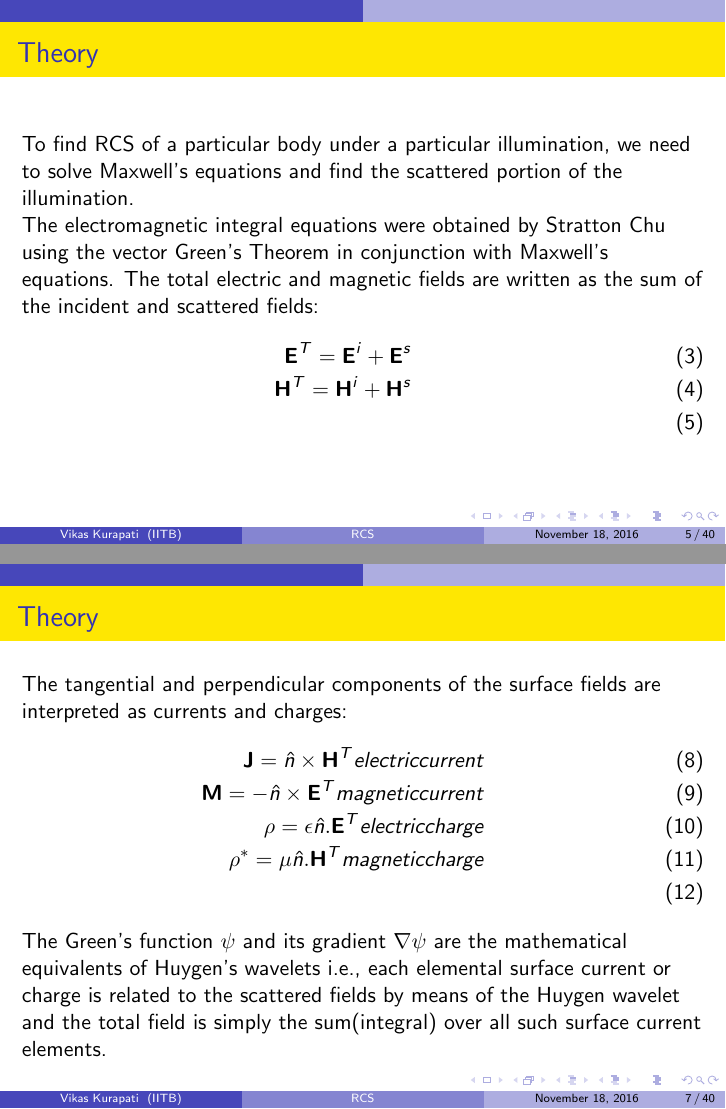
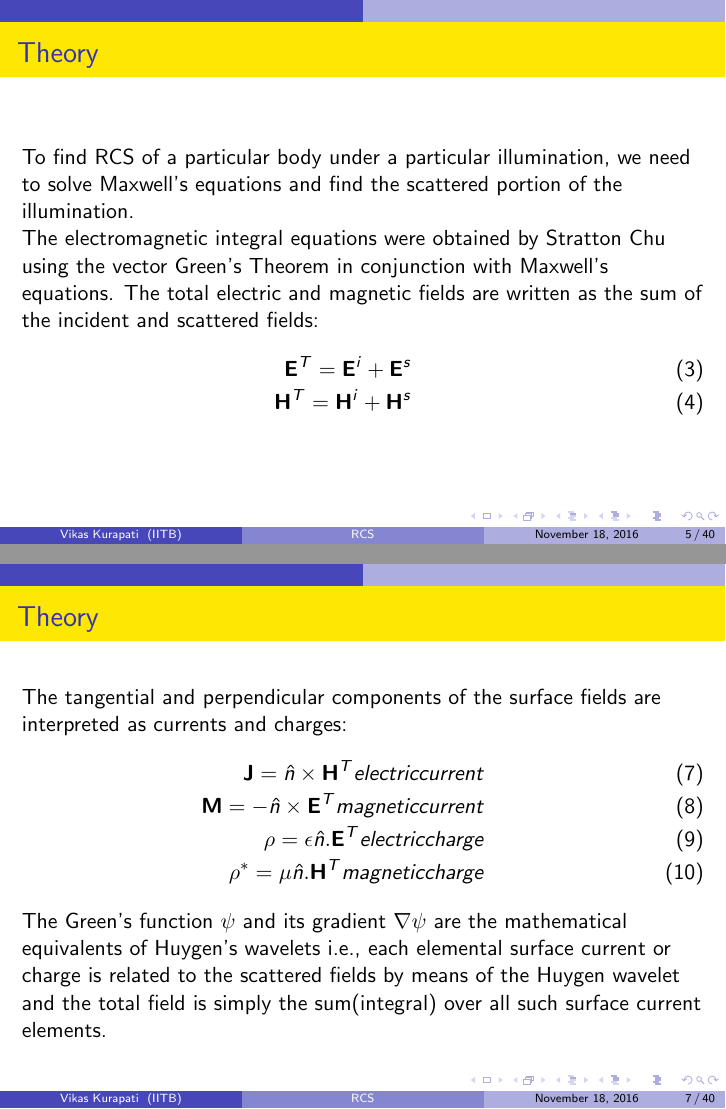
Before and after one commit to vikaskurapatibat/BTP, LaTeX slides (130010058.tex): pages 5 and 7 of 40, joined at a grey line. Compiled offline with pdfLaTeX.

Commit message:
Slight mods

```diff
--- a/130010058.tex
+++ b/130010058.tex
@@ -133,7 +133,7 @@ To find RCS of a particular body under a particular illumination, we need to sol
 The electromagnetic integral equations were obtained by Stratton Chu using the vector Green's Theorem in conjunction with Maxwell's equations. The total electric and magnetic fields are written as the sum of the incident and scattered fields:
 \begin{eqnarray}
 \textbf{E}^T = \textbf{E}^i + \textbf{E}^s \\
-\textbf{H}^T = \textbf{H}^i + \textbf{H}^s \\
+\textbf{H}^T = \textbf{H}^i + \textbf{H}^s
 \end{eqnarray}
 \end{frame}
 
@@ -153,7 +153,7 @@ The tangential and perpendicular components of the surface fields are interprete
 \textbf{J} = \hat{n}\times\textbf{H}^T electric current \\
 \textbf{M} = -\hat{n}\times\textbf{E}^T magnetic current \\
 \rho = \epsilon\hat{n}.\textbf{E}^T electric charge \\
-\rho^* = \mu\hat{n}.\textbf{H}^T magnetic charge \\
+\rho^* = \mu\hat{n}.\textbf{H}^T magnetic charge
 \end{eqnarray}
 The Green's function $\psi$ and its gradient $\nabla\psi$ are the mathematical equivalents of Huygen's wavelets i.e., each elemental surface current or charge is related to the scattered fields by means of the Huygen wavelet and the total field is simply the sum(integral) over all such surface current elements.
 \end{frame}
```
Also changed, not shown: 130010058.pdf, 130010058.tex (2 more changed lines), 2 other files.
